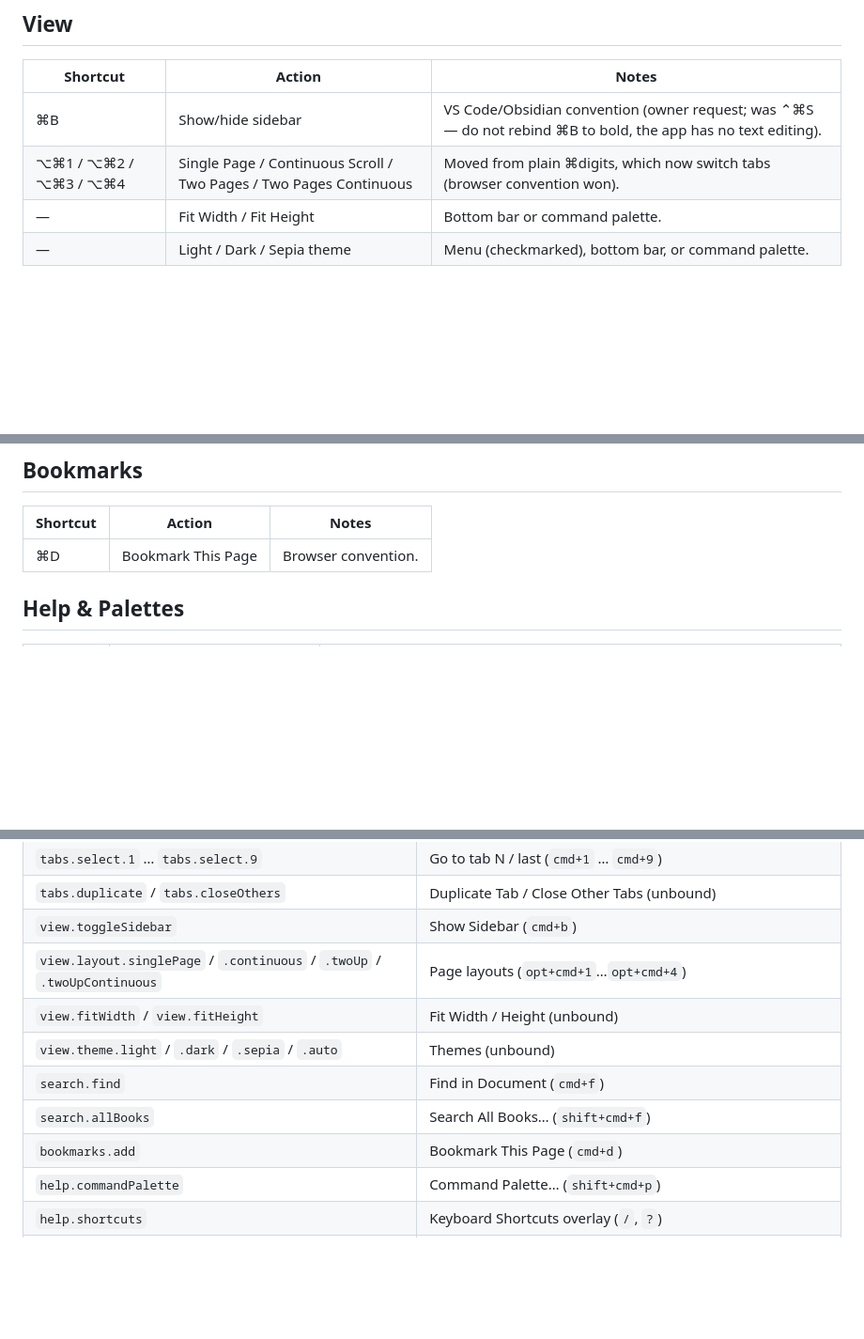
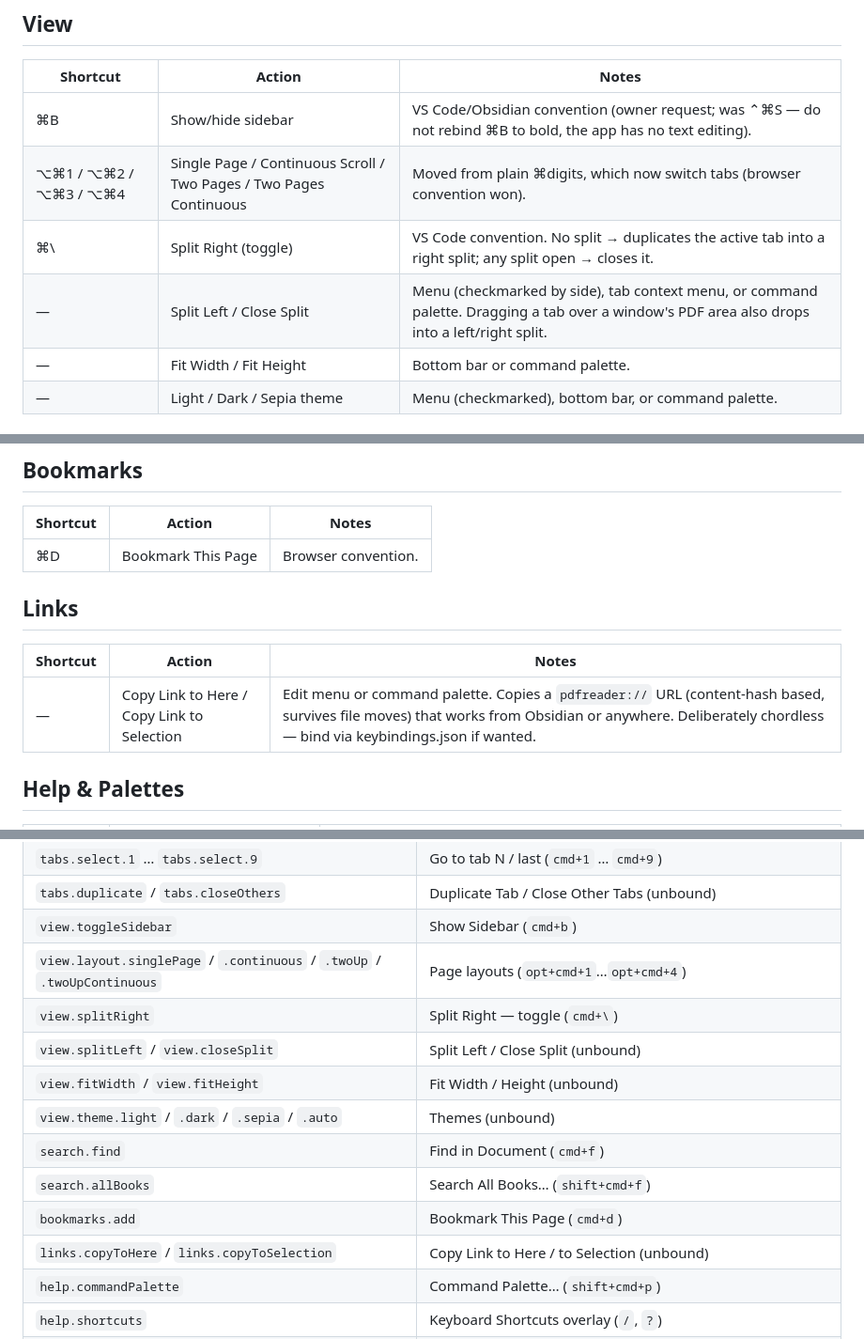
Before and after one commit to cable729/bluefold, a Markdown page: docs/KEYBINDINGS.md, 3 parts joined by grey strips. Shown at 94% size. Drawn GitHub-style; blank space fills up the shorter version.

Commit message:
Docs: KEYBINDINGS.md — split view chords, Copy Link commands
Co-Authored-By: Claude Fable 5 <noreply@anthropic.com>

```diff
--- a/docs/KEYBINDINGS.md
+++ b/docs/KEYBINDINGS.md
@@ -50,6 +50,8 @@ Conventions borrowed from VS Code (palettes, quick-open), Safari/Chrome
 | --- | --- | --- |
 | ⌘B | Show/hide sidebar | VS Code/Obsidian convention (owner request; was ⌃⌘S — do not rebind ⌘B to bold, the app has no text editing). |
 | ⌥⌘1 / ⌥⌘2 / ⌥⌘3 / ⌥⌘4 | Single Page / Continuous Scroll / Two Pages / Two Pages Continuous | Moved from plain ⌘digits, which now switch tabs (browser convention won). |
+| ⌘\ | Split Right (toggle) | VS Code convention. No split → duplicates the active tab into a right split; any split open → closes it. |
+| — | Split Left / Close Split | Menu (checkmarked by side), tab context menu, or command palette. Dragging a tab over a window's PDF area also drops into a left/right split. |
 | — | Fit Width / Fit Height | Bottom bar or command palette. |
 | — | Light / Dark / Sepia theme | Menu (checkmarked), bottom bar, or command palette. |
 
@@ -66,6 +68,12 @@ Conventions borrowed from VS Code (palettes, quick-open), Safari/Chrome
 | Shortcut | Action | Notes |
 | --- | --- | --- |
 | ⌘D | Bookmark This Page | Browser convention. |
+
+## Links
+
+| Shortcut | Action | Notes |
+| --- | --- | --- |
+| — | Copy Link to Here / Copy Link to Selection | Edit menu or command palette. Copies a `pdfreader://` URL (content-hash based, survives file moves) that works from Obsidian or anywhere. Deliberately chordless — bind via keybindings.json if wanted. |
 
 ## Help & Palettes
 
@@ -165,11 +173,14 @@ entries claiming the same chord, the alphabetically-first command id wins.
 | `tabs.duplicate` / `tabs.closeOthers` | Duplicate Tab / Close Other Tabs (unbound) |
 | `view.toggleSidebar` | Show Sidebar (`cmd+b`) |
 | `view.layout.singlePage` / `.continuous` / `.twoUp` / `.twoUpContinuous` | Page layouts (`opt+cmd+1`…`opt+cmd+4`) |
+| `view.splitRight` | Split Right — toggle (`cmd+\`) |
+| `view.splitLeft` / `view.closeSplit` | Split Left / Close Split (unbound) |
 | `view.fitWidth` / `view.fitHeight` | Fit Width / Height (unbound) |
 | `view.theme.light` / `.dark` / `.sepia` / `.auto` | Themes (unbound) |
 | `search.find` | Find in Document (`cmd+f`) |
 | `search.allBooks` | Search All Books… (`shift+cmd+f`) |
 | `bookmarks.add` | Bookmark This Page (`cmd+d`) |
+| `links.copyToHere` / `links.copyToSelection` | Copy Link to Here / to Selection (unbound) |
 | `help.commandPalette` | Command Palette… (`shift+cmd+p`) |
 | `help.shortcuts` | Keyboard Shortcuts overlay (`/`, `?`) |
 | `prefs.openKeybindings` | Preferences: Open Keybindings File (unbound) |
```
